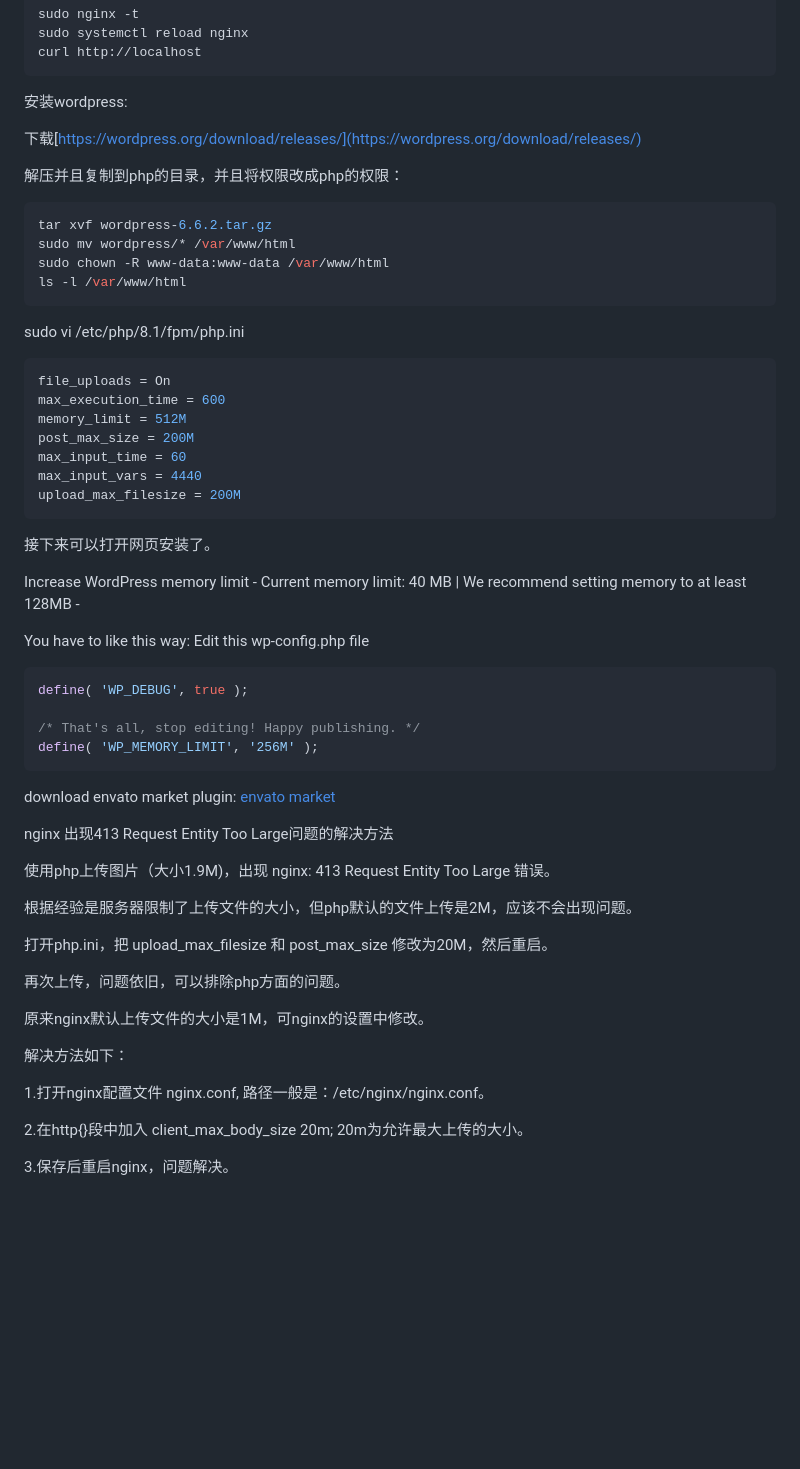
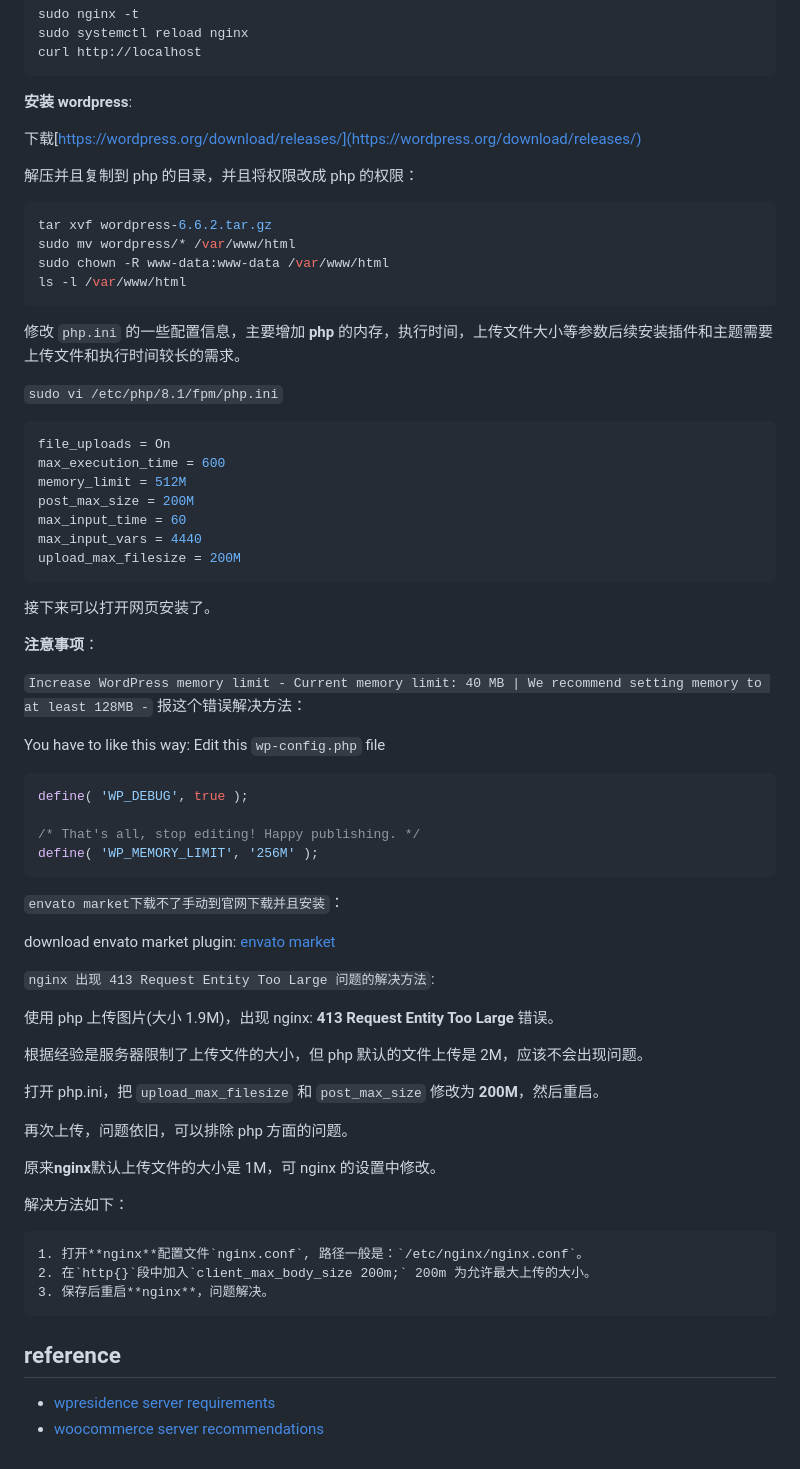
Before and after one commit to liweilijie/Australia, a Markdown page: php/README.md, the part around the change printed below. GitHub-like rendering; blank space fills up the shorter version.

````diff
--- a/php/README.md
+++ b/php/README.md
@@ -60,11 +72,11 @@ sudo systemctl reload nginx
 curl http://localhost
 ```
 
-安装wordpress:
+**安装 wordpress**:
 
 下载[https://wordpress.org/download/releases/](https://wordpress.org/download/releases/)
 
-解压并且复制到php的目录，并且将权限改成php的权限：
+解压并且复制到 php 的目录，并且将权限改成 php 的权限：
 
 ```bash
 tar xvf wordpress-6.6.2.tar.gz
@@ -73,7 +85,9 @@ sudo chown -R www-data:www-data /var/www/html
 ls -l /var/www/html
 ```
 
-sudo vi /etc/php/8.1/fpm/php.ini
+修改 `php.ini` 的一些配置信息，主要增加 **php** 的内存，执行时间，上传文件大小等参数后续安装插件和主题需要上传文件和执行时间较长的需求。
+
+`sudo vi /etc/php/8.1/fpm/php.ini`
 
 ```ini
 file_uploads = On
@@ -87,10 +101,11 @@ upload_max_filesize = 200M
 
 接下来可以打开网页安装了。
 
+**注意事项**：
 
-Increase WordPress memory limit - Current memory limit: 40 MB | We recommend setting memory to at least 128MB -
+`Increase WordPress memory limit - Current memory limit: 40 MB | We recommend setting memory to at least 128MB -` 报这个错误解决方法：
 
-You have to like this way: Edit this wp-config.php file
+You have to like this way: Edit this `wp-config.php` file
 
 ```php
 define( 'WP_DEBUG', true );
@@ -99,32 +114,29 @@ define( 'WP_DEBUG', true );
 define( 'WP_MEMORY_LIMIT', '256M' );
 ```
 
+`envato market下载不了手动到官网下载并且安装`：
+
 download envato market plugin: [envato market](https://www.envato.com/lp/market-plugin/)
 
-nginx 出现413 Request Entity Too Large问题的解决方法
+`nginx 出现 413 Request Entity Too Large 问题的解决方法`:
 
+使用 php 上传图片(大小 1.9M)，出现 nginx: **413 Request Entity Too Large** 错误。
 
+根据经验是服务器限制了上传文件的大小，但 php 默认的文件上传是 2M，应该不会出现问题。
 
-使用php上传图片（大小1.9M)，出现 nginx: 413 Request Entity Too Large 错误。
+打开 php.ini，把 `upload_max_filesize` 和 `post_max_size` 修改为 **200M**，然后重启。
 
-根据经验是服务器限制了上传文件的大小，但php默认的文件上传是2M，应该不会出现问题。
+再次上传，问题依旧，可以排除 php 方面的问题。
 
-
-
-打开php.ini，把 upload_max_filesize 和 post_max_size 修改为20M，然后重启。
-
-再次上传，问题依旧，可以排除php方面的问题。
-
-
-
-原来nginx默认上传文件的大小是1M，可nginx的设置中修改。
-
-
+原来**nginx**默认上传文件的大小是 1M，可 nginx 的设置中修改。
 
 解决方法如下：
 
-1.打开nginx配置文件 nginx.conf, 路径一般是：/etc/nginx/nginx.conf。
+    1. 打开**nginx**配置文件`nginx.conf`, 路径一般是：`/etc/nginx/nginx.conf`。
+    2. 在`http{}`段中加入`client_max_body_size 200m;` 200m 为允许最大上传的大小。
+    3. 保存后重启**nginx**，问题解决。
 
-2.在http{}段中加入 client_max_body_size 20m; 20m为允许最大上传的大小。
+## reference
 
-3.保存后重启nginx，问题解决。
+-   [wpresidence server requirements](https://help.wpresidence.net/article/theme-wordpress-server-requirements/)
+-   [woocommerce server recommendations](https://woocommerce.com/document/server-requirements/)
````
Also changed, not shown: other parts of php/README.md (+15 -3 lines), php/wordpress.md (added, +22 -0 lines).
